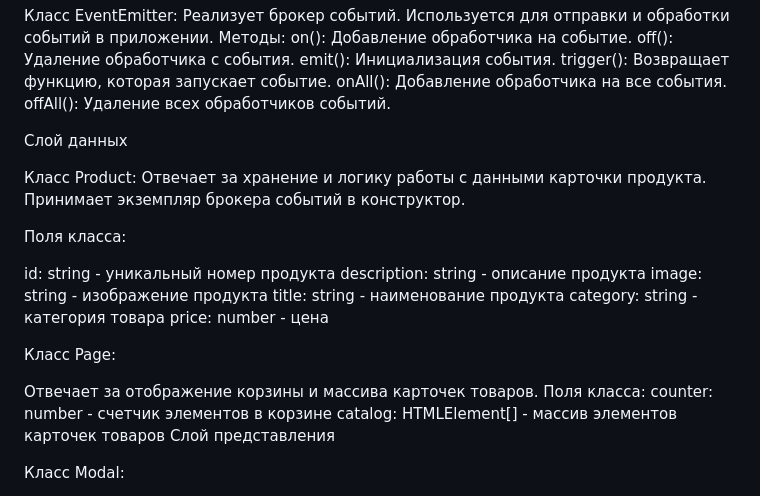
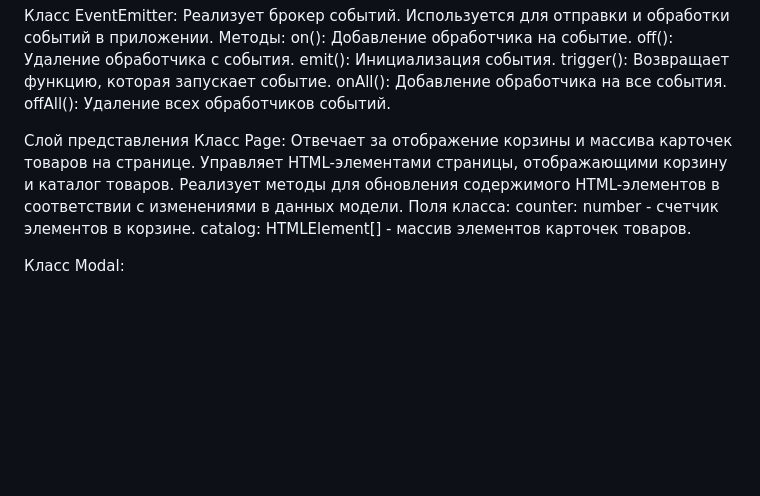
Before and after one commit to IrinaKuk/web-larek-frontend, a Markdown page: README.md, the part around the change. Drawn GitHub-style; blank space fills up the shorter version.

Commit message:
повторная фиксация

```diff
--- a/README.md
+++ b/README.md
@@ -108,28 +108,15 @@ trigger(): Возвращает функцию, которая запускае
 onAll(): Добавление обработчика на все события.
 offAll(): Удаление всех обработчиков событий.
 
-Слой данных
 
-Класс Product:
-Отвечает за хранение и логику работы с данными карточки продукта.
-Принимает экземпляр брокера событий в конструктор.
-
+Слой представления
+ Класс Page:
+Отвечает за отображение корзины и массива карточек товаров на странице.
+Управляет HTML-элементами страницы, отображающими корзину и каталог товаров.
+Реализует методы для обновления содержимого HTML-элементов в соответствии с изменениями в данных модели.
 Поля класса:
-
-id: string - уникальный номер продукта
-description: string - описание продукта
-image: string - изображение продукта
-title: string - наименование продукта
-category: string - категория товара
-price: number - цена
-
-Класс Page:
-
-Отвечает за отображение корзины и массива карточек товаров.
-Поля класса:
-counter: number - счетчик элементов в корзине
-catalog: HTMLElement[] - массив элементов карточек товаров
-Слой представления
+counter: number - счетчик элементов в корзине.
+catalog: HTMLElement[] - массив элементов карточек товаров.
 
 Класс Modal:
 
```
